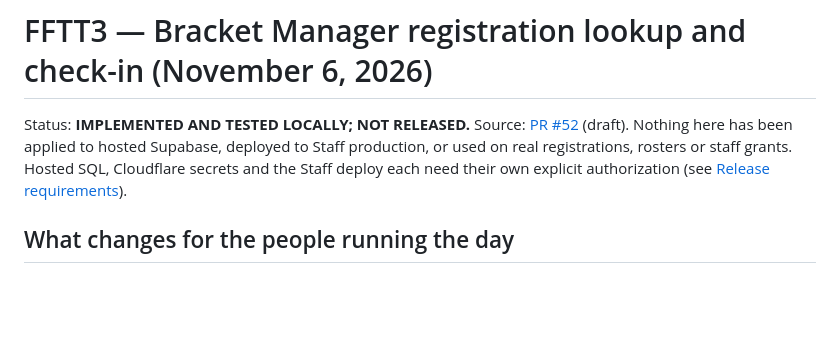
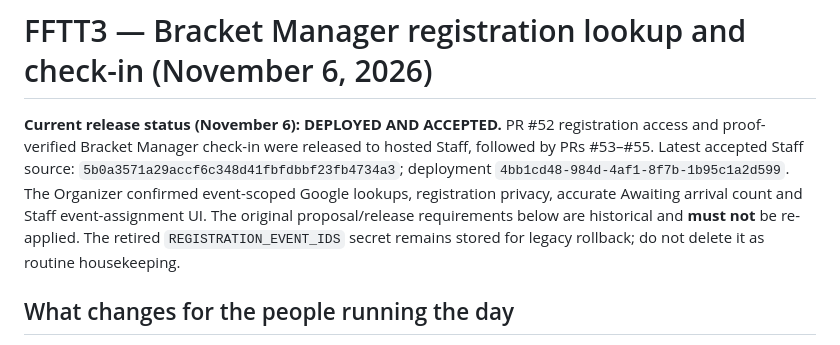
Before and after one commit to 0xCLS/fftt-bracket-manager, a Markdown page: docs/launch/FFTT3_BRACKET_MANAGER_REGISTRATION_2026-11-06.md, the part around the change. Drawn GitHub-style; blank space fills up the shorter version.

Commit message:
Refresh current FFTT3 release status: docs/launch/FFTT3_BRACKET_MANAGER_REGISTRATION_2026-11-06.md

```diff
--- a/docs/launch/FFTT3_BRACKET_MANAGER_REGISTRATION_2026-11-06.md
+++ b/docs/launch/FFTT3_BRACKET_MANAGER_REGISTRATION_2026-11-06.md
@@ -1,6 +1,6 @@
 # FFTT3 — Bracket Manager registration lookup and check-in (November 6, 2026)
 
-Status: **IMPLEMENTED AND TESTED LOCALLY; NOT RELEASED.** Source: [PR #52](https://github.com/0xCLS/fftt-bracket-manager/pull/52) (draft). Nothing here has been applied to hosted Supabase, deployed to Staff production, or used on real registrations, rosters or staff grants. Hosted SQL, Cloudflare secrets and the Staff deploy each need their own explicit authorization (see [Release requirements](#release-requirements)).
+**Current release status (November 6): DEPLOYED AND ACCEPTED.** PR #52 registration access and proof-verified Bracket Manager check-in were released to hosted Staff, followed by PRs #53–#55. Latest accepted Staff source: `5b0a3571a29accf6c348d41fbfdbbf23fb4734a3`; deployment `4bb1cd48-984d-4af1-8f7b-1b95c1a2d599`. The Organizer confirmed event-scoped Google lookups, registration privacy, accurate Awaiting arrival count and Staff event-assignment UI. The original proposal/release requirements below are historical and **must not** be re-applied. The retired `REGISTRATION_EVENT_IDS` secret remains stored for legacy rollback; do not delete it as routine housekeeping.
 
 ## What changes for the people running the day
 
```
